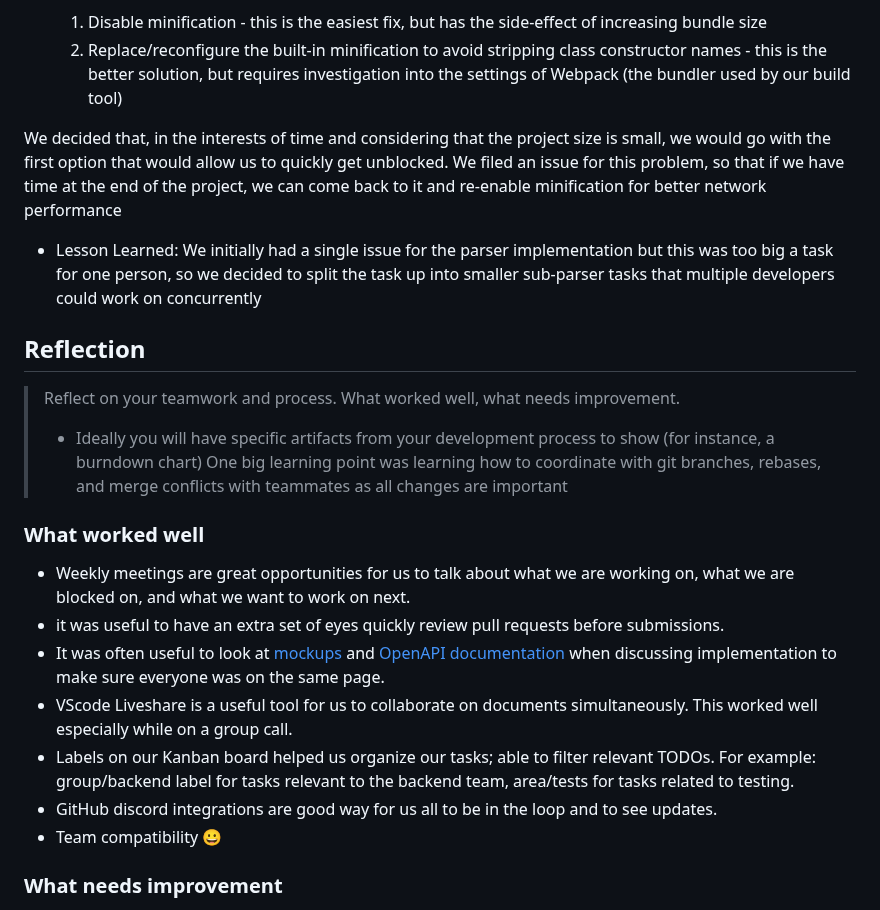
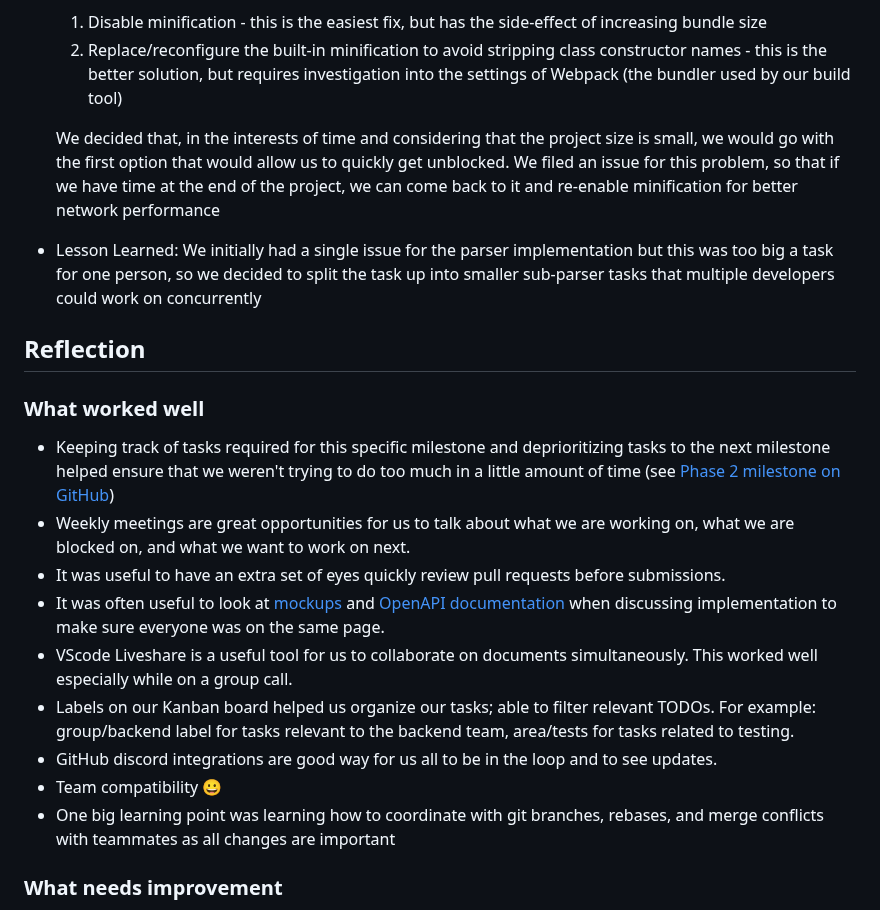
Before and after one commit to csc302-spring-2021/proj-DaTeam, a Markdown page: docs/phase2/product.md, the part around one of its changes. Rendered like a GitHub page.

```diff
--- a/docs/phase2/product.md
+++ b/docs/phase2/product.md
@@ -65,26 +67,23 @@ INSERT INFRASTRUCTURE DIAGRAM HERE
   1. Disable minification - this is the easiest fix, but has the side-effect of increasing bundle size
   2. Replace/reconfigure the built-in minification to avoid stripping class constructor names - this is the better solution, but requires investigation into the settings of Webpack (the bundler used by our build tool)
 
-We decided that, in the interests of time and considering that the project size is small, we would go with the first option that would allow us to quickly get unblocked. We filed an issue for this problem, so that if we have time at the end of the project, we can come back to it and re-enable minification for better network performance
+  We decided that, in the interests of time and considering that the project size is small, we would go with the first option that would allow us to quickly get unblocked. We filed an issue for this problem, so that if we have time at the end of the project, we can come back to it and re-enable minification for better network performance
 
 - Lesson Learned: We initially had a single issue for the parser implementation but this was too big a task for one person, so we decided to split the task up into smaller sub-parser tasks that multiple developers could work on concurrently
 
 ## Reflection
 
-> Reflect on your teamwork and process. What worked well, what needs improvement.
->
-> - Ideally you will have specific artifacts from your development process to show (for instance, a burndown chart)
->   One big learning point was learning how to coordinate with git branches, rebases, and merge conflicts with teammates as all changes are important
-
 ### What worked well
 
+- Keeping track of tasks required for this specific milestone and deprioritizing tasks to the next milestone helped ensure that we weren't trying to do too much in a little amount of time (see [Phase 2 milestone on GitHub](https://github.com/csc302-spring-2021/proj-DaTeam/milestone/2))
 - Weekly meetings are great opportunities for us to talk about what we are working on, what we are blocked on, and what we want to work on next.
-- it was useful to have an extra set of eyes quickly review pull requests before submissions.
+- It was useful to have an extra set of eyes quickly review pull requests before submissions.
 - It was often useful to look at [mockups](https://www.figma.com/file/AkEpl4urre2SXIPiAfKulQ/SDC-Form-App?node-id=0%3A1) and [OpenAPI documentation](../../backend/openapi.yml) when discussing implementation to make sure everyone was on the same page.
 - VScode Liveshare is a useful tool for us to collaborate on documents simultaneously. This worked well especially while on a group call.
 - Labels on our Kanban board helped us organize our tasks; able to filter relevant TODOs. For example: group/backend label for tasks relevant to the backend team, area/tests for tasks related to testing.
 - GitHub discord integrations are good way for us all to be in the loop and to see updates.
 - Team compatibility 😀
+- One big learning point was learning how to coordinate with git branches, rebases, and merge conflicts with teammates as all changes are important
 
 ### What needs improvement
 
```
Also changed, not shown: other parts of docs/phase2/product.md (+29 -23 lines), docs/phase2/images/data-flow.png (added), docs/phase2/images/infrastructure.png (added).
